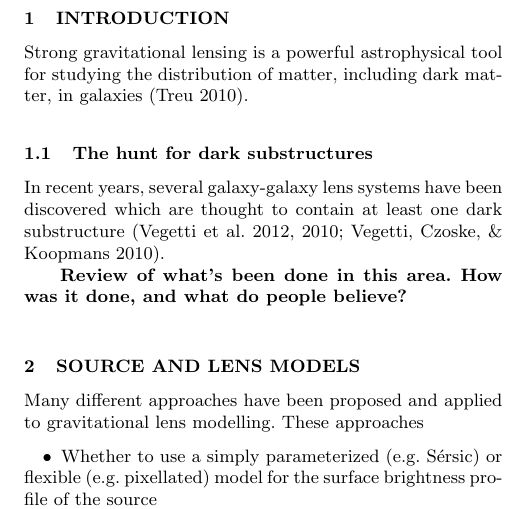
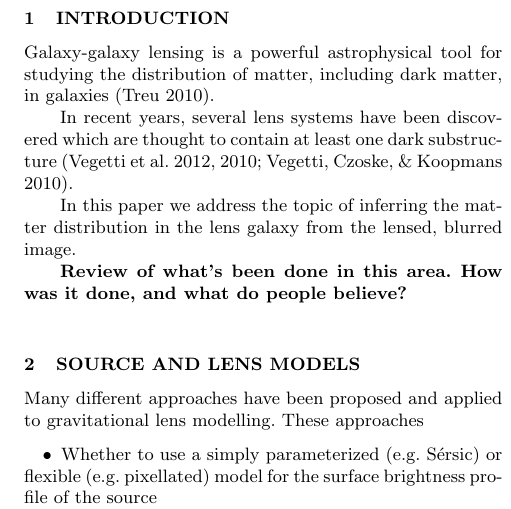
Before and after one commit to eggplantbren/Lensing2, a LaTeX paper (Papers/ms.tex): part of one column of page 1 of 3, cut so that both start at the same text. Compiled offline with pdfLaTeX; a LaTeX package or settings file that is missing is left out.

Commit message:
Tinkering

```diff
--- a/Papers/ms.tex
+++ b/Papers/ms.tex
@@ -44,16 +44,16 @@ methods: data analysis --- methods: statistical
 \end{keywords}
 
 \section{Introduction}
-Strong gravitational lensing is a powerful astrophysical tool for studying
+Galaxy-galaxy lensing is a powerful astrophysical tool for studying
 the distribution of matter, including dark matter, in galaxies
 \citep{treu}.
 
-
-
-\subsection{The hunt for dark substructures}
-In recent years, several galaxy-galaxy lens systems have been discovered which
+In recent years, several lens systems have been discovered which
 are thought to contain at least one dark substructure
 \citep{vegetti1, vegetti2, vegetti3}.
+
+In this paper we address the topic of inferring the matter distribution in the
+lens galaxy from the lensed, blurred image.
 
 {\bf Review of what's been done in this area. How was it done, and what do
 people believe?}
```
